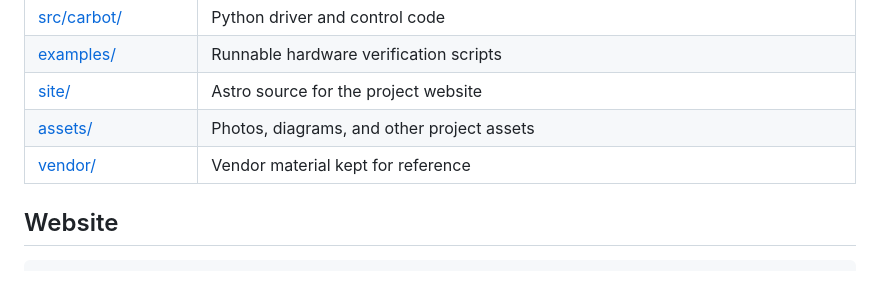
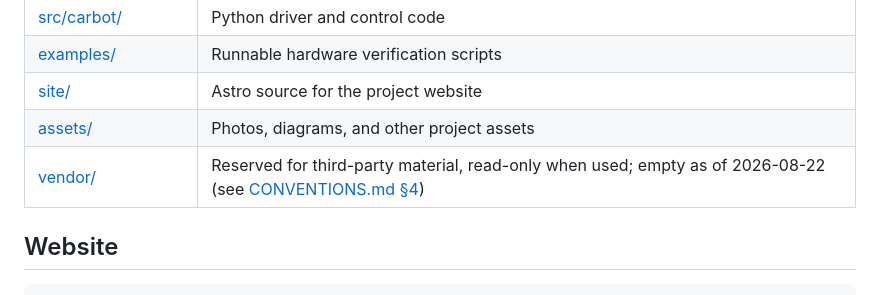
Before and after one commit to 1DannyYu/IRSENSORCAR, a Markdown page: docs/project-reference.md, the part around the change. Drawn GitHub-style.

```diff
--- a/docs/project-reference.md
+++ b/docs/project-reference.md
@@ -430,7 +430,7 @@ operator standing within reach of the main power switch.
 | [examples/](../examples/) | Runnable hardware verification scripts |
 | [site/](../site/) | Astro source for the project website |
 | [assets/](../assets/) | Photos, diagrams, and other project assets |
-| [vendor/](../vendor/) | Vendor material kept for reference |
+| [vendor/](../vendor/) | Reserved for third-party material, read-only when used; empty as of 2026-08-22 (see [CONVENTIONS.md §4](../CONVENTIONS.md#4-vendor-import-rules)) |
 
 ## Website
 
```
Also changed, not shown: CONVENTIONS.md (+5 -4 lines), README.md (+6 -2 lines).
